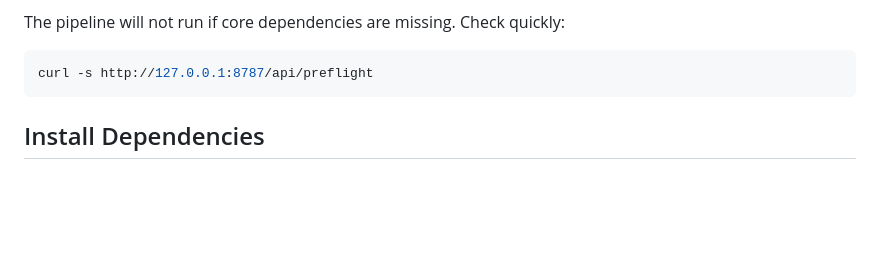
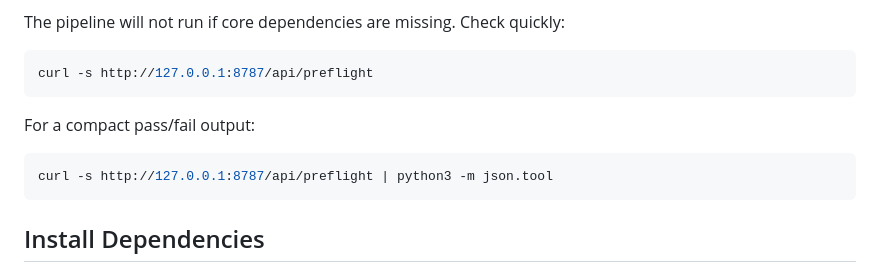
Before and after one commit to bhrigu-verma/punjabi-downloader-web, a Markdown page: README.md, the part around the change. Rendered like a GitHub page; blank space fills up the shorter version.

Commit message:
docs: add formatted preflight check command

````diff
--- a/README.md
+++ b/README.md
@@ -44,6 +44,12 @@ The pipeline will not run if core dependencies are missing. Check quickly:
 
 ```bash
 curl -s http://127.0.0.1:8787/api/preflight
+```
+
+For a compact pass/fail output:
+
+```bash
+curl -s http://127.0.0.1:8787/api/preflight | python3 -m json.tool
 ```
 
 ## Install Dependencies
````
